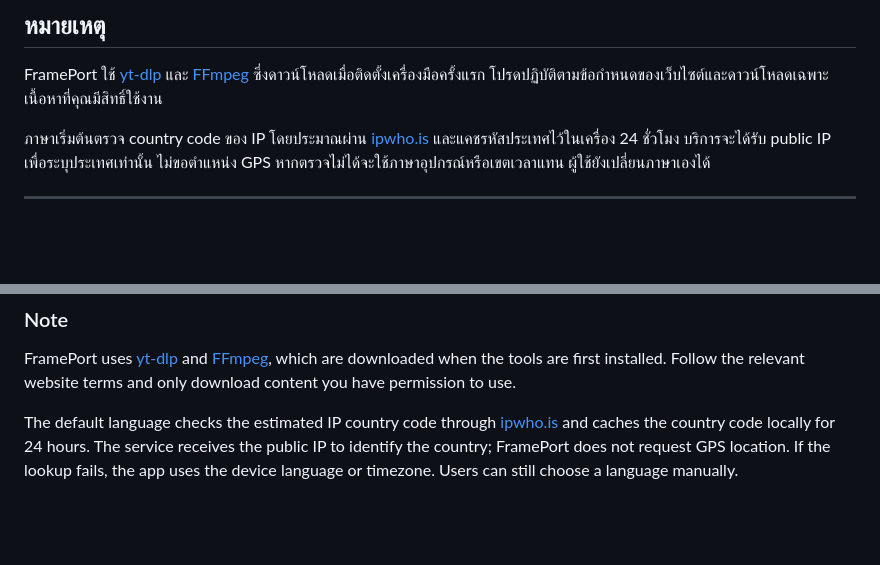
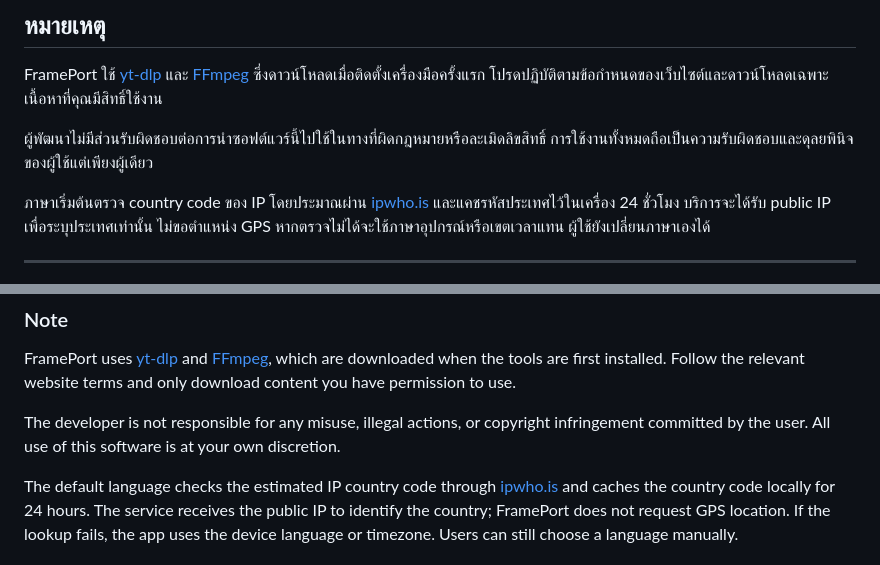
Before and after one commit to CandyCoreProj/FramePort, a Markdown page: README.md, 2 parts joined by grey strips. Rendered like a GitHub page; blank space fills up the shorter version.

Commit message:
docs: clarify user responsibility for downloads

```diff
--- a/README.md
+++ b/README.md
@@ -85,6 +85,8 @@ npm run dist
 
 FramePort ใช้ [yt-dlp](https://github.com/yt-dlp/yt-dlp) และ [FFmpeg](https://ffmpeg.org/) ซึ่งดาวน์โหลดเมื่อติดตั้งเครื่องมือครั้งแรก โปรดปฏิบัติตามข้อกำหนดของเว็บไซต์และดาวน์โหลดเฉพาะเนื้อหาที่คุณมีสิทธิ์ใช้งาน
 
+ผู้พัฒนาไม่มีส่วนรับผิดชอบต่อการนำซอฟต์แวร์นี้ไปใช้ในทางที่ผิดกฎหมายหรือละเมิดลิขสิทธิ์ การใช้งานทั้งหมดถือเป็นความรับผิดชอบและดุลยพินิจของผู้ใช้แต่เพียงผู้เดียว
+
 ภาษาเริ่มต้นตรวจ country code ของ IP โดยประมาณผ่าน [ipwho.is](https://ipwhois.io/) และแคชรหัสประเทศไว้ในเครื่อง 24 ชั่วโมง บริการจะได้รับ public IP เพื่อระบุประเทศเท่านั้น ไม่ขอตำแหน่ง GPS หากตรวจไม่ได้จะใช้ภาษาอุปกรณ์หรือเขตเวลาแทน ผู้ใช้ยังเปลี่ยนภาษาเองได้
 
 ---
@@ -167,4 +169,6 @@ Run the focused checks with `npm run test:language`, `npm run test:updater`, `np
 
 FramePort uses [yt-dlp](https://github.com/yt-dlp/yt-dlp) and [FFmpeg](https://ffmpeg.org/), which are downloaded when the tools are first installed. Follow the relevant website terms and only download content you have permission to use.
 
+The developer is not responsible for any misuse, illegal actions, or copyright infringement committed by the user. All use of this software is at your own discretion.
+
 The default language checks the estimated IP country code through [ipwho.is](https://ipwhois.io/) and caches the country code locally for 24 hours. The service receives the public IP to identify the country; FramePort does not request GPS location. If the lookup fails, the app uses the device language or timezone. Users can still choose a language manually.
```
